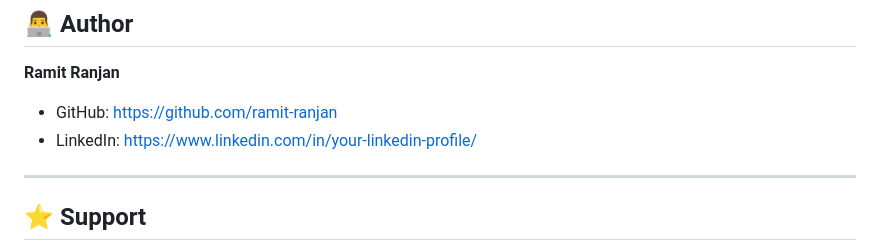
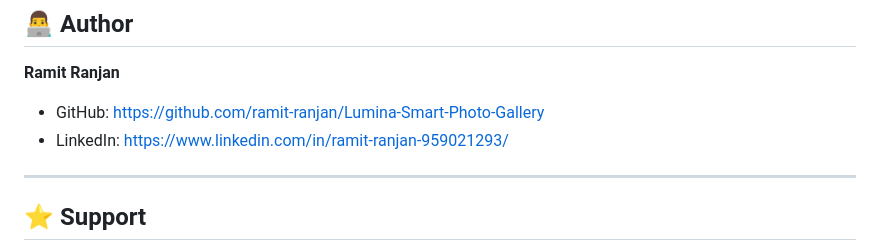
Before and after one commit to ramit-ranjan/Lumina-Smart-Photo-Gallery, a Markdown page: README.md, the part around the change. Drawn GitHub-style.

Commit message:
Update author links in README.md

```diff
--- a/README.md
+++ b/README.md
@@ -146,8 +146,8 @@ Sensitive AWS configuration values (API Gateway URL, Cognito Domain, Client ID,
 
 **Ramit Ranjan**
 
-- GitHub: https://github.com/ramit-ranjan
-- LinkedIn: https://www.linkedin.com/in/your-linkedin-profile/
+- GitHub: https://github.com/ramit-ranjan/Lumina-Smart-Photo-Gallery
+- LinkedIn: https://www.linkedin.com/in/ramit-ranjan-959021293/
 
 ---
 
```
